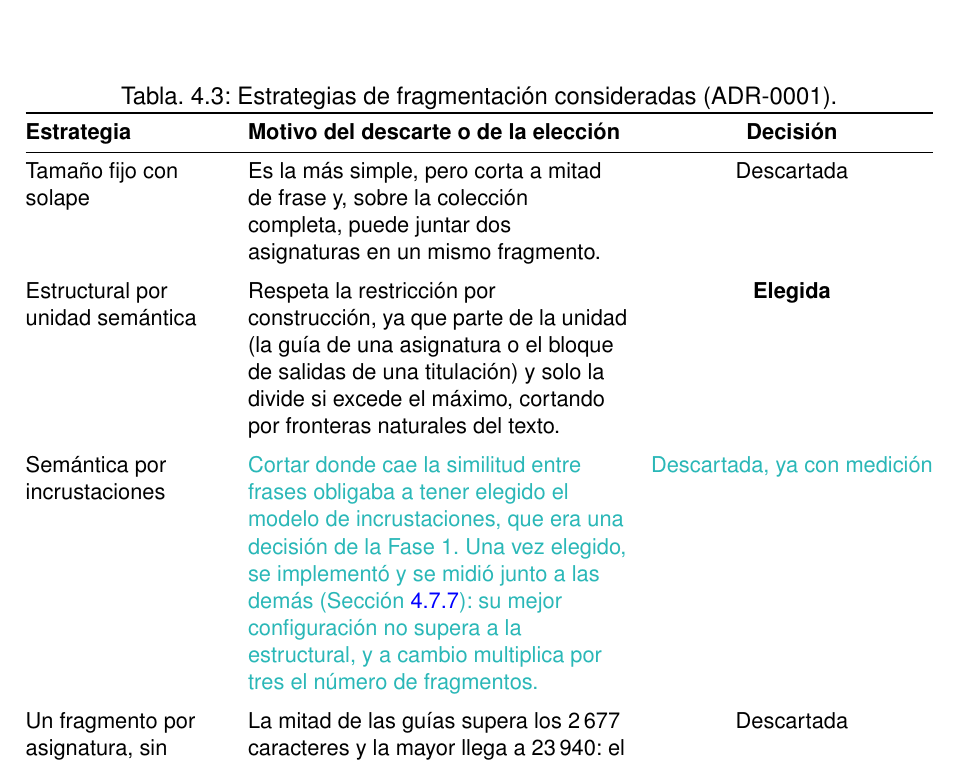
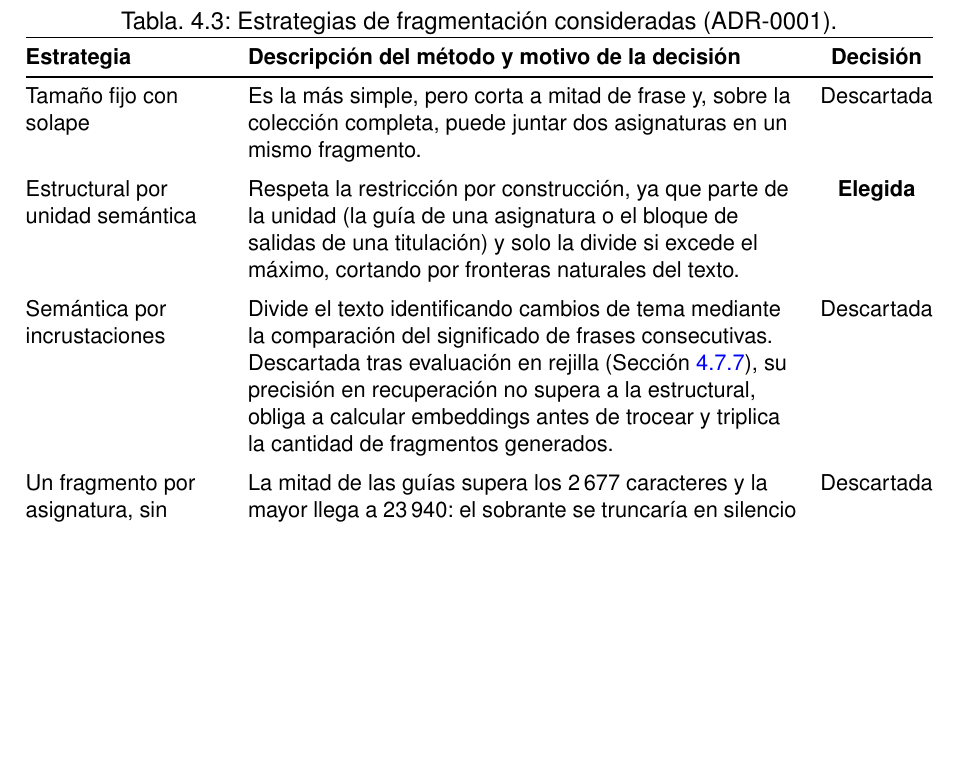
Before and after one commit to samubp10/tfg-recomendador-uja, a LaTeX document (memoria/main.tex, which reads memoria/tablas/TablaAlternativasChunking.tex): part of page 72 of 111 before the commit and part of page 71 of 111 after it, cut so that both start at the same text, the shorter picture padded with empty space. Compiled offline with pdfLaTeX.

Commit message:
docs(IT-16): redactar la fila de la estrategia semantica en la tabla de alternativas
Sustituye el andamiaje por la redaccion definitiva: la estrategia semantica ya no se describe por su motivo de descarte original sino por lo que hace y por como quedo al medirla en la rejilla.

```diff
--- a/memoria/tablas/TablaAlternativasChunking.tex
+++ b/memoria/tablas/TablaAlternativasChunking.tex
@@ -5,23 +5,24 @@
   \label{tab:alternativas_chunking}
   \begin{tabularx}{\textwidth}{@{}>{\raggedright\arraybackslash}p{3.5cm} Y c@{}}
     \toprule
-    \textbf{Estrategia}                                                                                                                                                                                                       & \textbf{Motivo del descarte o de la elección} & \textbf{Decisión} \\
+    \textbf{Estrategia}                                                                                                                                                                                                                                                                                                                                    & \textbf{Descripción del método y motivo de la decisión} & \textbf{Decisión} \\
     \midrule
-    Tamaño fijo con solape                                                                                                                                                                                                    &
-    Es la más simple, pero corta a mitad de frase y, sobre la colección completa, puede juntar dos asignaturas en un mismo fragmento.                                                                                         &
-    Descartada                                                                                                                                                                                                                                                                                    \\
+    Tamaño fijo con solape                                                                                                                                                                                                                                                                                                                                 &
+    Es la más simple, pero corta a mitad de frase y, sobre la colección completa, puede juntar dos asignaturas en un mismo fragmento.                                                                                                                                                                                                                      &
+    Descartada                                                                                                                                                                                                                                                                                                                                                                                                                           \\
     \addlinespace
-    Estructural por unidad semántica                                                                                                                                                                                          &
-    Respeta la restricción por construcción, ya que parte de la unidad (la guía de una asignatura o el bloque de salidas de una titulación) y solo la divide si excede el máximo, cortando por fronteras naturales del texto. &
-    \textbf{Elegida}                                                                                                                                                                                                                                                                              \\
+    Estructural por unidad semántica                                                                                                                                                                                                                                                                                                                       &
+    Respeta la restricción por construcción, ya que parte de la unidad (la guía de una asignatura o el bloque de salidas de una titulación) y solo la divide si excede el máximo, cortando por fronteras naturales del texto.                                                                                                                              &
+    \textbf{Elegida}                                                                                                                                                                                                                                                                                                                                                                                                                     \\
     \addlinespace
-    Semántica por incrustaciones                                                                                                                                                                                              &
-    \textcolor{borrador2}{Cortar donde cae la similitud entre frases obligaba a tener elegido el modelo de incrustaciones, que era una decisión de la Fase 1. Una vez elegido, se implementó y se midió junto a las demás (Sección~\ref{secc:rejilla_fragmentacion}): su mejor configuración no supera a la estructural, y a cambio multiplica por tres el número de fragmentos.}                                          &
-    \textcolor{borrador2}{Descartada, ya con medición}                                                                                                                                                                                                                                            \\
+    Semántica por incrustaciones                                                                                                                                                                                                                                                                                                                           &
+    Divide el texto identificando cambios de tema mediante la comparación del significado de frases consecutivas. Descartada tras evaluación en rejilla (Sección~\ref{secc:rejilla_fragmentacion}), su precisión en recuperación no supera a la estructural, obliga a calcular embeddings antes de trocear y triplica la cantidad de fragmentos generados. &
+
+    Descartada                                                                                                                                                                                                                                                                                                                                                                                                                           \\
     \addlinespace
-    Un fragmento por asignatura, sin dividir                                                                                                                                                                                  &
-    La mitad de las guías supera los 2\,677 caracteres y la mayor llega a 23\,940: el sobrante se truncaría en silencio al calcular la incrustación, perdiendo contenido sin aviso.                                           &
-    Descartada                                                                                                                                                                                                                                                                                    \\
+    Un fragmento por asignatura, sin dividir                                                                                                                                                                                                                                                                                                               &
+    La mitad de las guías supera los 2\,677 caracteres y la mayor llega a 23\,940: el sobrante se truncaría en silencio al calcular la incrustación, perdiendo contenido sin aviso.                                                                                                                                                                        &
+    Descartada                                                                                                                                                                                                                                                                                                                                                                                                                           \\
     \bottomrule
   \end{tabularx}
 \end{table}
```
